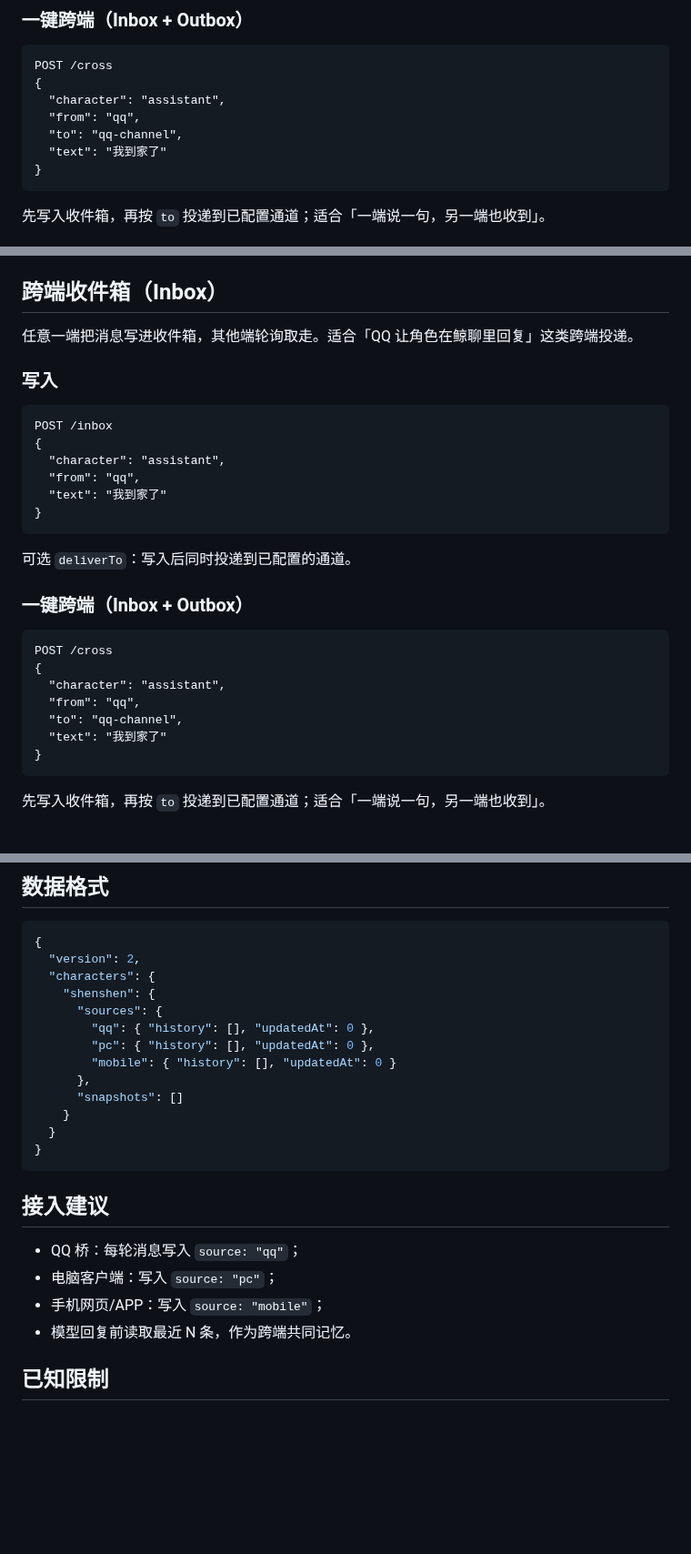
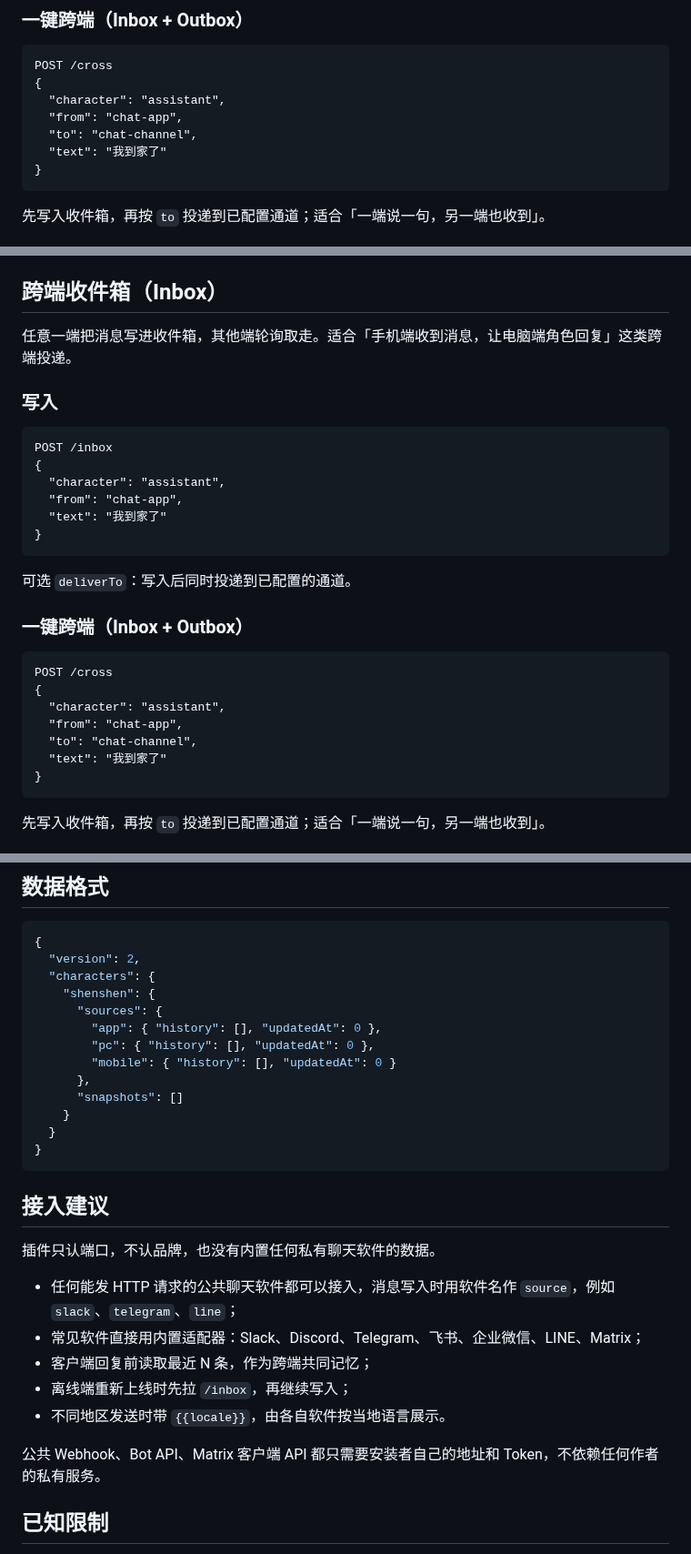
Before and after one commit to shenmingsolar-01/dsh-memory-hub, a Markdown page: README.md, 3 parts joined by grey strips. Shown at 91% size. GitHub-like rendering; blank space fills up the shorter version.

Commit message:
release 0.1.10.4: README.md

````diff
--- a/README.md
+++ b/README.md
@@ -162,8 +162,8 @@ GET /health
 POST /cross
 {
   "character": "assistant",
-  "from": "qq",
-  "to": "qq-channel",
+  "from": "chat-app",
+  "to": "chat-channel",
   "text": "我到家了"
 }
 ```
@@ -214,7 +214,7 @@ POST /memory/restore
 <a id="cat-messaging"></a>
 ## 跨端收件箱（Inbox）
 
-任意一端把消息写进收件箱，其他端轮询取走。适合「QQ 让角色在鲸聊里回复」这类跨端投递。
+任意一端把消息写进收件箱，其他端轮询取走。适合「手机端收到消息，让电脑端角色回复」这类跨端投递。
 
 ### 写入
 
@@ -222,7 +222,7 @@ POST /memory/restore
 POST /inbox
 {
   "character": "assistant",
-  "from": "qq",
+  "from": "chat-app",
   "text": "我到家了"
 }
 ```
@@ -235,8 +235,8 @@ POST /inbox
 POST /cross
 {
   "character": "assistant",
-  "from": "qq",
-  "to": "qq-channel",
+  "from": "chat-app",
+  "to": "chat-channel",
   "text": "我到家了"
 }
 ```
@@ -590,7 +590,7 @@ splash: false
   "characters": {
     "shenshen": {
       "sources": {
-        "qq": { "history": [], "updatedAt": 0 },
+        "app": { "history": [], "updatedAt": 0 },
         "pc": { "history": [], "updatedAt": 0 },
         "mobile": { "history": [], "updatedAt": 0 }
       },
@@ -602,10 +602,15 @@ splash: false
 
 ## 接入建议
 
-- QQ 桥：每轮消息写入 `source: "qq"`；
-- 电脑客户端：写入 `source: "pc"`；
-- 手机网页/APP：写入 `source: "mobile"`；
-- 模型回复前读取最近 N 条，作为跨端共同记忆。
+插件只认端口，不认品牌，也没有内置任何私有聊天软件的数据。
+
+- 任何能发 HTTP 请求的公共聊天软件都可以接入，消息写入时用软件名作 `source`，例如 `slack`、`telegram`、`line`；
+- 常见软件直接用内置适配器：Slack、Discord、Telegram、飞书、企业微信、LINE、Matrix；
+- 客户端回复前读取最近 N 条，作为跨端共同记忆；
+- 离线端重新上线时先拉 `/inbox`，再继续写入；
+- 不同地区发送时带 `{{locale}}`，由各自软件按当地语言展示。
+
+公共 Webhook、Bot API、Matrix 客户端 API 都只需要安装者自己的地址和 Token，不依赖任何作者的私有服务。
 
 ## 已知限制
 
````
Also changed, not shown: other parts of README.md (+3 -3 lines).
